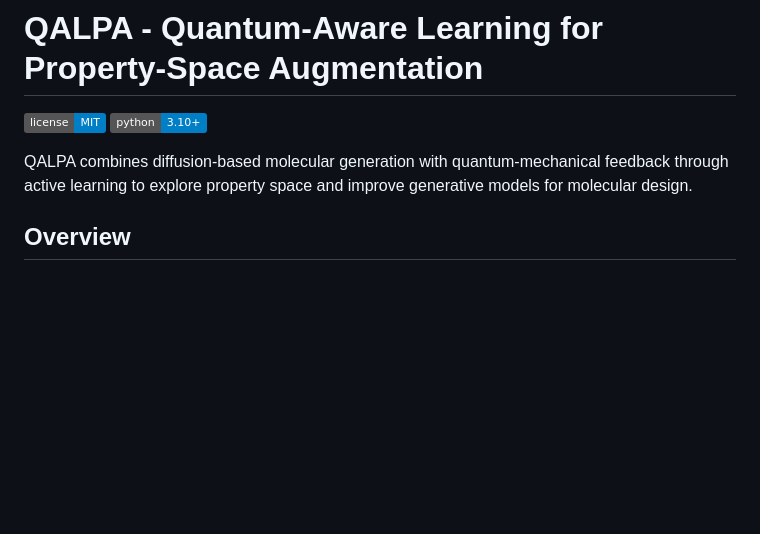
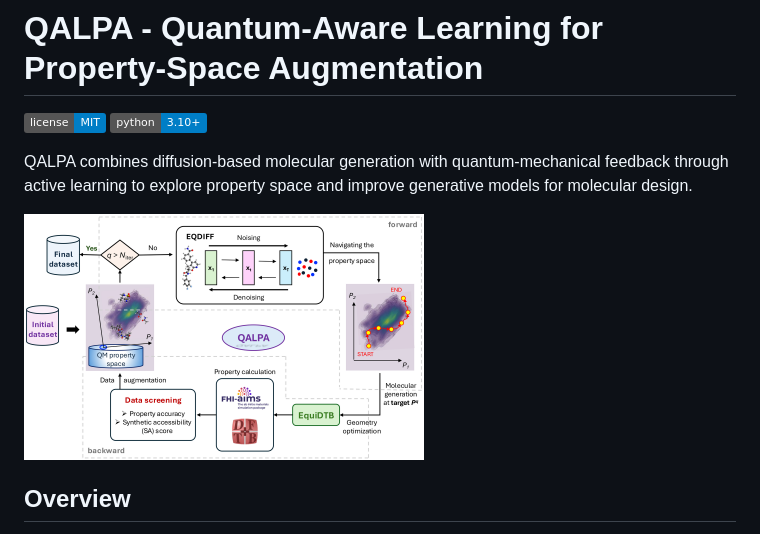
Before and after one commit to lmedranos/qalpa, a Markdown page: README.md, the part around the change. Drawn GitHub-style; pictures changed too: img/qalpa.png (added); badges without logos; blank space fills up the shorter version.

Commit message:
workflow

```diff
--- a/README.md
+++ b/README.md
@@ -5,6 +5,7 @@
 
 QALPA combines diffusion-based molecular generation with quantum-mechanical feedback through active learning to explore property space and improve generative models for molecular design.
 
+<img width="400" height="400" alt="workflow" src="img/qalpa.png" />
 
 ## Overview
 
```
